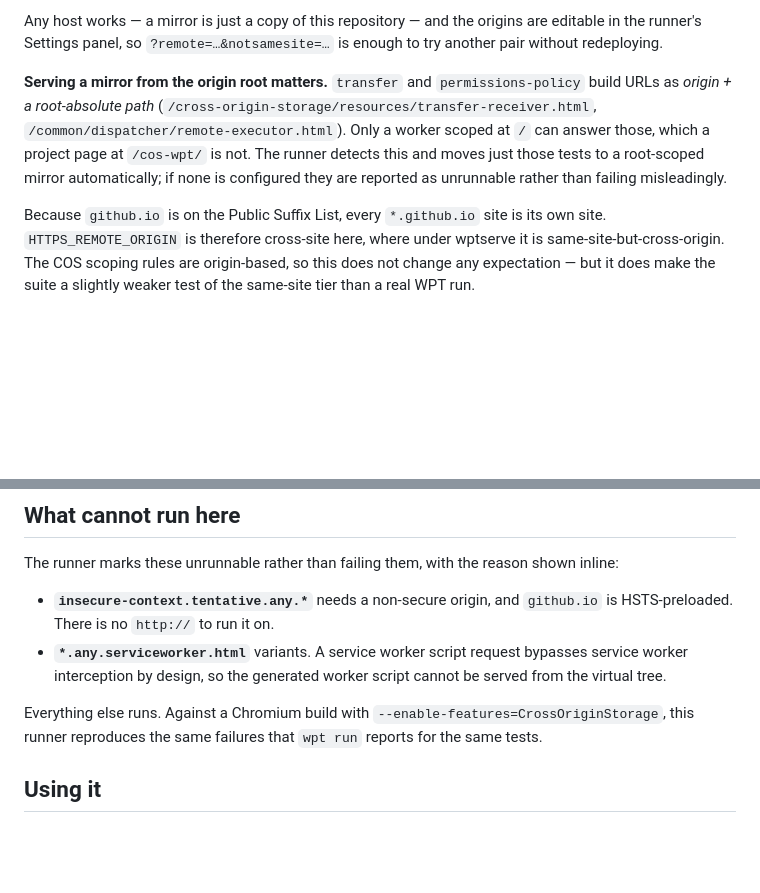
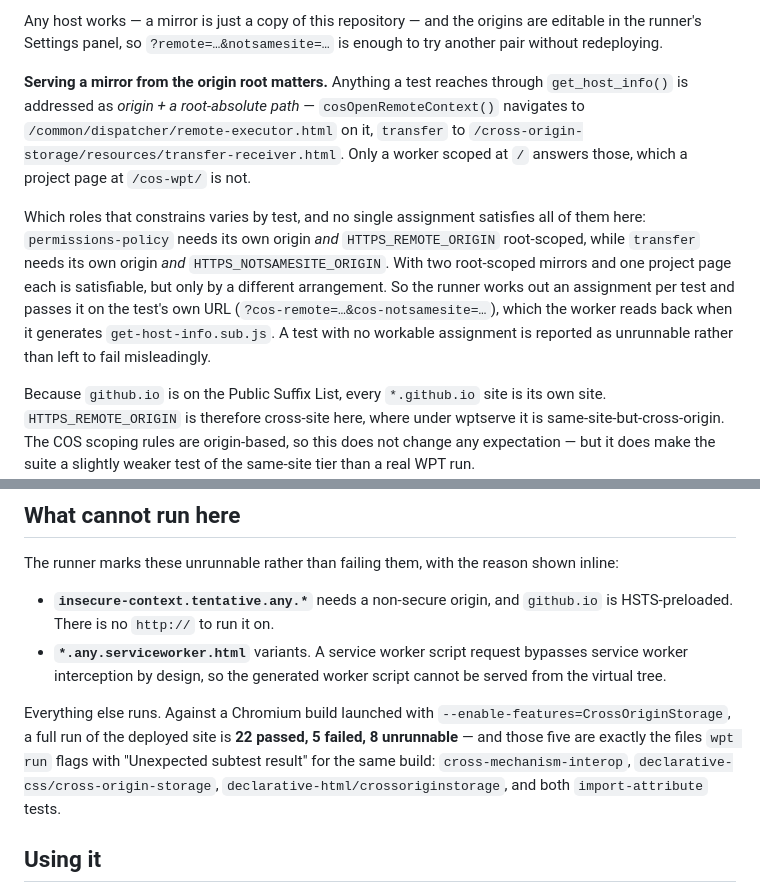
Before and after one commit to tomayac/cos-wpt, a Markdown page: README.md, 2 parts joined by grey strips. GitHub-like rendering; blank space fills up the shorter version.

Commit message:
Document per-test origin assignment and the verified result

```diff
--- a/README.md
+++ b/README.md
@@ -97,13 +97,22 @@ Any host works — a mirror is just a copy of this repository — and the origin
 are editable in the runner's Settings panel, so `?remote=…&notsamesite=…` is
 enough to try another pair without redeploying.
 
-**Serving a mirror from the origin root matters.** `transfer` and
-`permissions-policy` build URLs as *origin + a root-absolute path*
-(`/cross-origin-storage/resources/transfer-receiver.html`,
-`/common/dispatcher/remote-executor.html`). Only a worker scoped at `/` can
-answer those, which a project page at `/cos-wpt/` is not. The runner detects
-this and moves just those tests to a root-scoped mirror automatically; if none
-is configured they are reported as unrunnable rather than failing misleadingly.
+**Serving a mirror from the origin root matters.** Anything a test reaches
+through `get_host_info()` is addressed as *origin + a root-absolute path* —
+`cosOpenRemoteContext()` navigates to `/common/dispatcher/remote-executor.html`
+on it, `transfer` to `/cross-origin-storage/resources/transfer-receiver.html`.
+Only a worker scoped at `/` answers those, which a project page at `/cos-wpt/`
+is not.
+
+Which roles that constrains varies by test, and no single assignment satisfies
+all of them here: `permissions-policy` needs its own origin *and*
+`HTTPS_REMOTE_ORIGIN` root-scoped, while `transfer` needs its own origin *and*
+`HTTPS_NOTSAMESITE_ORIGIN`. With two root-scoped mirrors and one project page
+each is satisfiable, but only by a different arrangement. So the runner works
+out an assignment per test and passes it on the test's own URL
+(`?cos-remote=…&cos-notsamesite=…`), which the worker reads back when it
+generates `get-host-info.sub.js`. A test with no workable assignment is
+reported as unrunnable rather than left to fail misleadingly.
 
 Because `github.io` is on the Public Suffix List, every `*.github.io` site is
 its own site. `HTTPS_REMOTE_ORIGIN` is therefore cross-site here, where under
@@ -122,9 +131,12 @@ shown inline:
   bypasses service worker interception by design, so the generated worker script
   cannot be served from the virtual tree.
 
-Everything else runs. Against a Chromium build with `--enable-features=CrossOriginStorage`,
-this runner reproduces the same failures that `wpt run` reports for the same
-tests.
+Everything else runs. Against a Chromium build launched with
+`--enable-features=CrossOriginStorage`, a full run of the deployed site is
+**22 passed, 5 failed, 8 unrunnable** — and those five are exactly the files
+`wpt run` flags with "Unexpected subtest result" for the same build:
+`cross-mechanism-interop`, `declarative-css/cross-origin-storage`,
+`declarative-html/crossoriginstorage`, and both `import-attribute` tests.
 
 ## Using it
 
```
